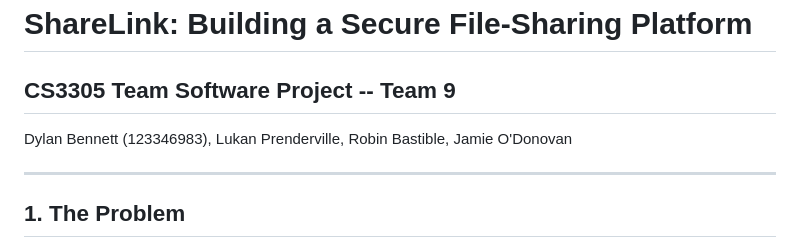
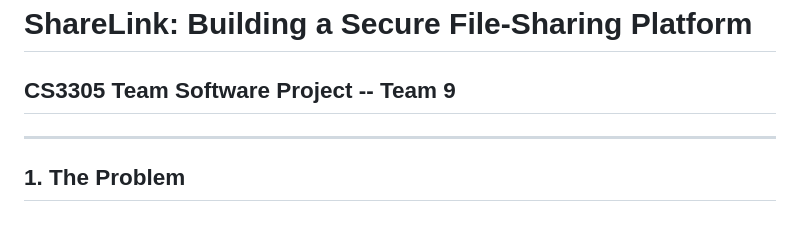
Before and after one commit to cs-ucc-ie/CS3305-2026-Team-9, a Markdown page: REPORT.md, the part around the change. Drawn GitHub-style.

Commit message:
Report changes

```diff
--- a/REPORT.md
+++ b/REPORT.md
@@ -2,8 +2,7 @@
 
 ## CS3305 Team Software Project -- Team 9
 
-Dylan Bennett (123346983), Lukan Prenderville,
-Robin Bastible, Jamie O'Donovan
+
 
 ---
 
```
